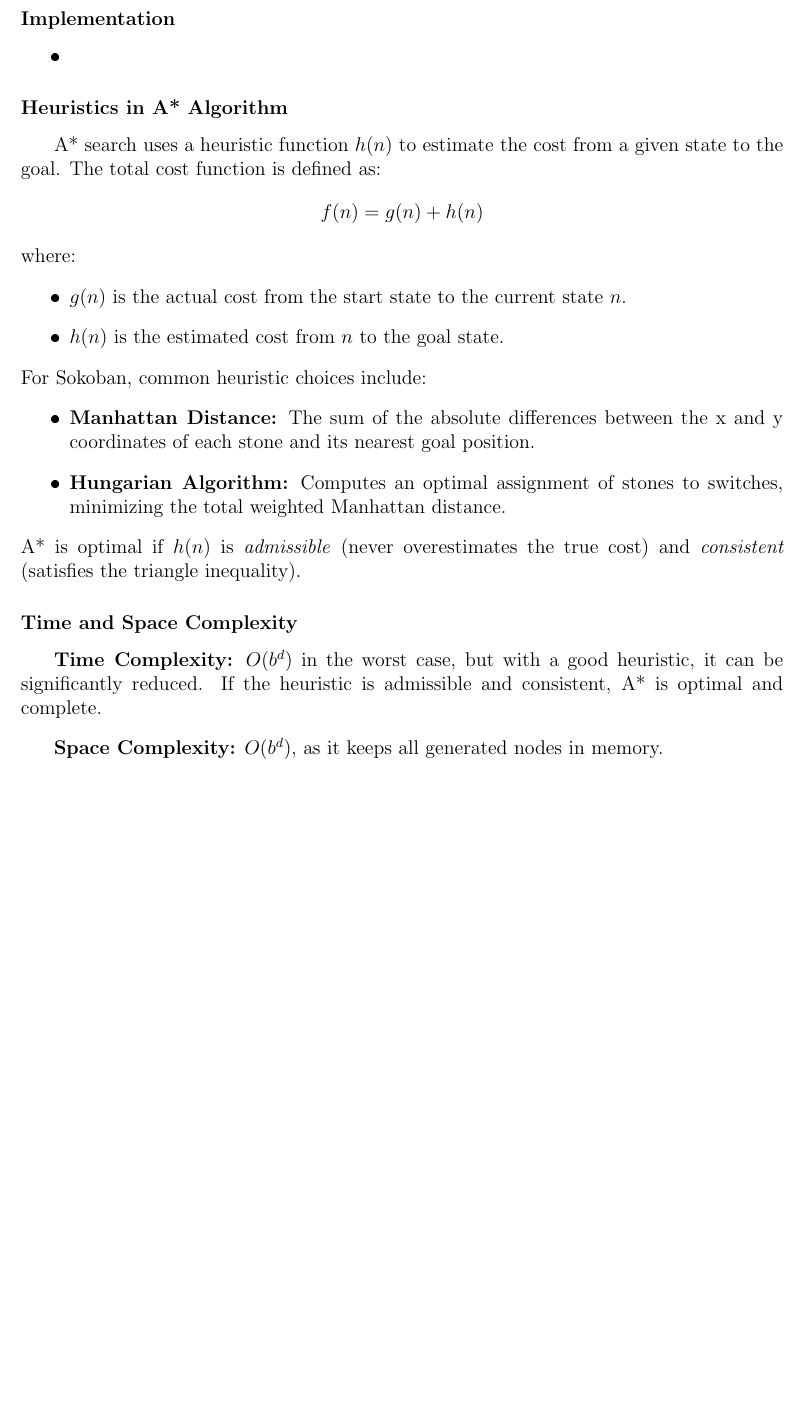
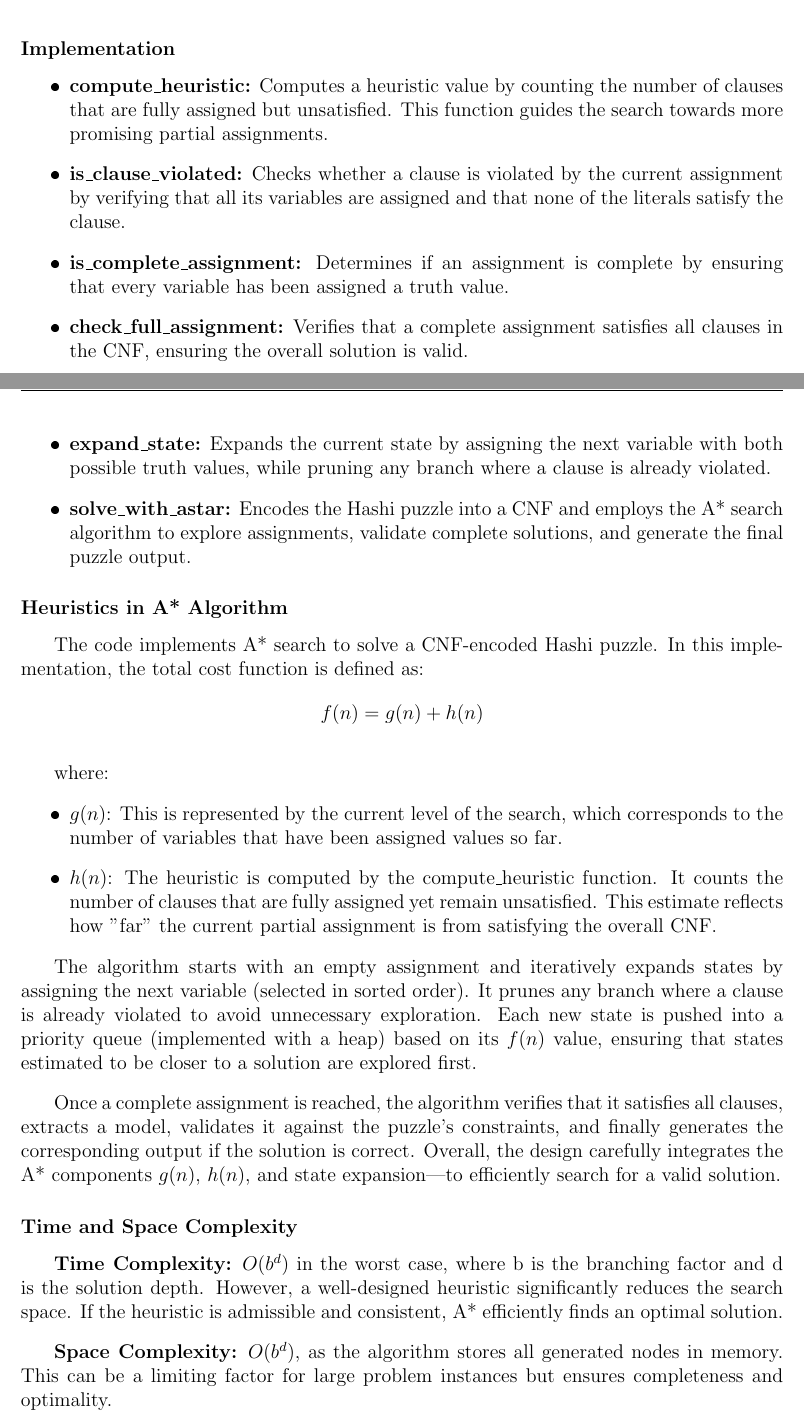
Before and after one commit to yuran1811/hcmus-ai-foundations--hashiwokakero, a LaTeX document (Report/Report.tex, which reads Report/pages/Astar.tex): part of page 8 of 10 before the commit and two parts of pages 8 and 9 of 11 after it, the two joined at a grey line, cut so that both start at the same text, the shorter picture padded with empty space. The pictures show the PDF file Report/Report.pdf that the author committed with the source.

Commit message:
docs: 📖 update report a star algorithms

```diff
--- a/Report/pages/Astar.tex
+++ b/Report/pages/Astar.tex
@@ -20,0 +26 @@
+        \EndIf
@@ -27,3 +41,9 @@
 
 \subsubsection{Implementation}
 \begin{itemize}
+    \item \textbf{compute\_heuristic:} Computes a heuristic value by counting the number of clauses that are fully assigned but unsatisfied. This function guides the search towards more promising partial assignments.
+    \item \textbf{is\_clause\_violated:} Checks whether a clause is violated by the current assignment by verifying that all its variables are assigned and that none of the literals satisfy the clause.
+    \item \textbf{is\_complete\_assignment:} Determines if an assignment is complete by ensuring that every variable has been assigned a truth value.
+    \item \textbf{check\_full\_assignment:} Verifies that a complete assignment satisfies all clauses in the CNF, ensuring the overall solution is valid.
+    \item \textbf{expand\_state:} Expands the current state by assigning the next variable with both possible truth values, while pruning any branch where a clause is already violated.
+    \item \textbf{solve\_with\_astar:} Encodes the Hashi puzzle into a CNF and employs the A* search algorithm to explore assignments, validate complete solutions, and generate the final puzzle output.
@@ -31,23 +50,25 @@
 \end{itemize}
 
+
 \subsubsection{Heuristics in A* Algorithm}
-A* search uses a heuristic function \( h(n) \) to estimate the cost from a given state to the goal. The total cost function is defined as:
+The code implements A* search to solve a CNF-encoded Hashi puzzle. In this implementation, the total cost function is defined as:
 \[
     f(n) = g(n) + h(n)
 \]
+
 where:
 \begin{itemize}
-	\item \( g(n) \) is the actual cost from the start state to the current state \( n \).
-	\item \( h(n) \) is the estimated cost from \( n \) to the goal state.
+    \item \( g(n) \): This is represented by the current level of the search, which corresponds to the number of variables that have been assigned values so far.
+
+    \item \( h(n) \): The heuristic is computed by the compute\_heuristic function. It counts the number of clauses that are fully assigned yet remain unsatisfied. This estimate reflects how "far" the current partial assignment is from satisfying the overall CNF.
 \end{itemize}
-For Sokoban, common heuristic choices include:
-\begin{itemize}
-	\item \textbf{Manhattan Distance:} The sum of the absolute differences between the x and y coordinates of each stone and its nearest goal position.
-	\item \textbf{Hungarian Algorithm:} Computes an optimal assignment of stones to switches, minimizing the total weighted Manhattan distance.
-\end{itemize}
-A* is optimal if \( h(n) \) is \textit{admissible} (never overestimates the true cost) and \textit{consistent} (satisfies the triangle inequality).
+
+
+The algorithm starts with an empty assignment and iteratively expands states by assigning the next variable (selected in sorted order). It prunes any branch where a clause is already violated to avoid unnecessary exploration. Each new state is pushed into a priority queue (implemented with a heap) based on its \( f(n) \) value, ensuring that states estimated to be closer to a solution are explored first.
+
+Once a complete assignment is reached, the algorithm verifies that it satisfies all clauses, extracts a model, validates it against the puzzle's constraints, and finally generates the corresponding output if the solution is correct. Overall, the design carefully integrates the A* components \( g(n) \), \( h(n) \), and state expansion—to efficiently search for a valid solution.
 
 \subsubsection{Time and Space Complexity}
-\textbf{Time Complexity:} \( O(b^d) \) in the worst case, but with a good heuristic, it can be significantly reduced. If the heuristic is admissible and consistent, A* is optimal and complete.
+\textbf{Time Complexity:} \( O(b^d) \) in the worst case, where b is the branching factor and d is the solution depth. However, a well-designed heuristic significantly reduces the search space. If the heuristic is admissible and consistent, A* efficiently finds an optimal solution.
 
-\textbf{Space Complexity:} \( O(b^d) \), as it keeps all generated nodes in memory.
+\textbf{Space Complexity:} \( O(b^d) \), as the algorithm stores all generated nodes in memory. This can be a limiting factor for large problem instances but ensures completeness and optimality.
```
Also changed, not shown: Report/Report.pdf, Report/pages/PySAT.tex (indentation only), Report/pages/Astar.tex (44 more changed lines), 1 other file. Lines whose indentation alone changed are shown as unchanged.
